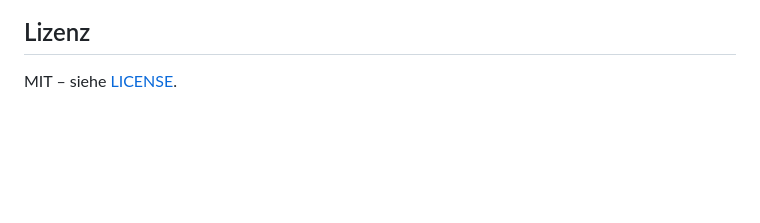
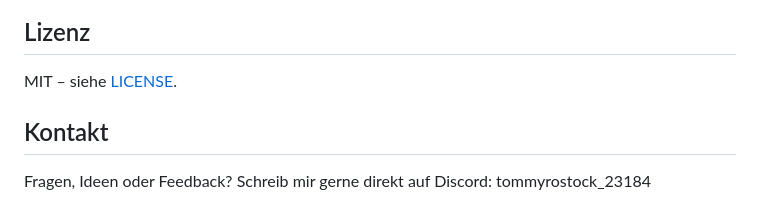
Before and after one commit to Tommyrostock/termassist, a Markdown page: README.md, the part around the change. Rendered like a GitHub page; blank space fills up the shorter version.

```diff
--- a/README.md
+++ b/README.md
@@ -152,3 +152,7 @@ Einfach einen neuen Eintrag am Ende der Liste ergänzen, `pytest` laufen lassen
 ## Lizenz
 
 MIT – siehe [LICENSE](LICENSE).
+
+## Kontakt
+
+Fragen, Ideen oder Feedback? Schreib mir gerne direkt auf Discord: tommyrostock_23184
```
